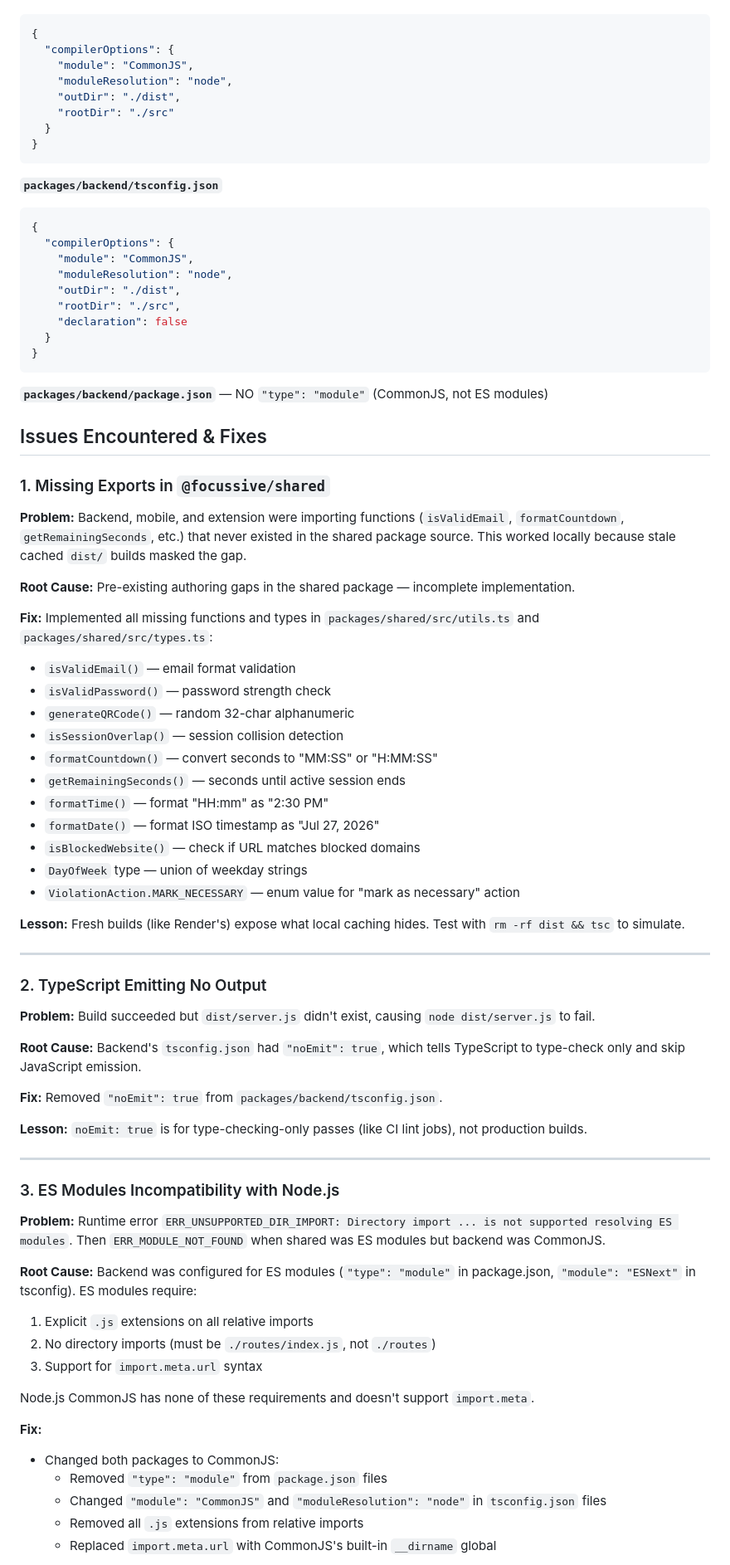
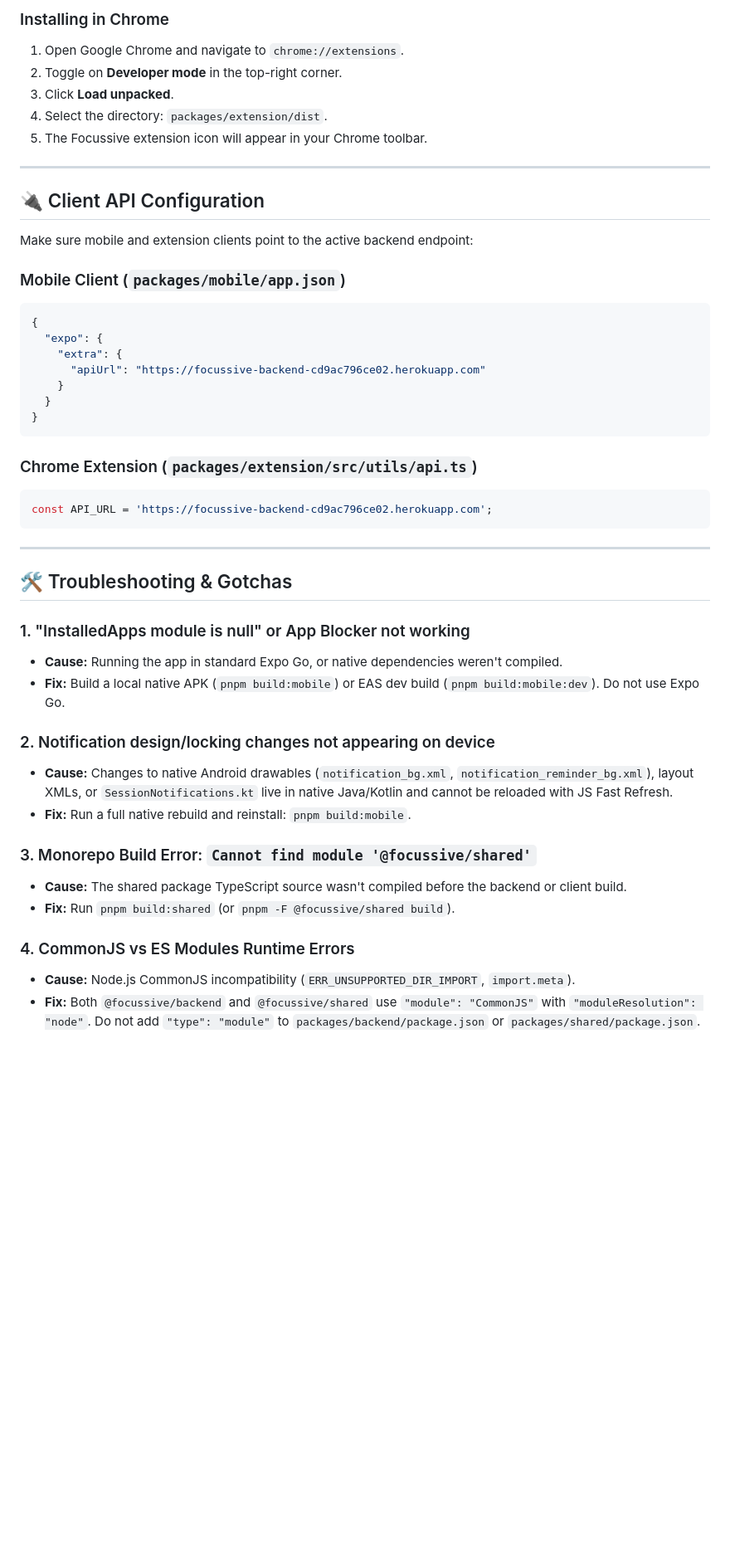
Before and after one commit to IBR4H33M/focussive, a Markdown page: DEPLOYMENT.md, the part around one of its changes. Shown at 83% size. Rendered like a GitHub page; blank space fills up the shorter version.

````diff
--- a/DEPLOYMENT.md
+++ b/DEPLOYMENT.md
@@ -43,78 +285,49 @@ startCommand: pnpm -F @focussive/backend start
+### Installing in Chrome
+1. Open Google Chrome and navigate to `chrome://extensions`.
+2. Toggle on **Developer mode** in the top-right corner.
+3. Click **Load unpacked**.
+4. Select the directory: `packages/extension/dist`.
+5. The Focussive extension icon will appear in your Chrome toolbar.
+
+---
+
+## 🔌 Client API Configuration
+
+Make sure mobile and extension clients point to the active backend endpoint:
+
+### Mobile Client (`packages/mobile/app.json`)
 ```json
 {
-  "compilerOptions": {
-    "module": "CommonJS",
-    "moduleResolution": "node",
-    "outDir": "./dist",
-    "rootDir": "./src"
+  "expo": {
+    "extra": {
+      "apiUrl": "https://focussive-backend-cd9ac796ce02.herokuapp.com"
+    }
   }
 }
 ```
 
-**`packages/backend/tsconfig.json`**
-```json
-{
-  "compilerOptions": {
-    "module": "CommonJS",
-    "moduleResolution": "node",
-    "outDir": "./dist",
-    "rootDir": "./src",
-    "declaration": false
-  }
-}
+### Chrome Extension (`packages/extension/src/utils/api.ts`)
+```typescript
+const API_URL = 'https://focussive-backend-cd9ac796ce02.herokuapp.com';
 ```
-
-**`packages/backend/package.json`** — NO `"type": "module"` (CommonJS, not ES modules)
-
-## Issues Encountered & Fixes
-
-### 1. Missing Exports in `@focussive/shared`
-**Problem:** Backend, mobile, and extension were importing functions (`isValidEmail`, `formatCountdown`, `getRemainingSeconds`, etc.) that never existed in the shared package source. This worked locally because stale cached `dist/` builds masked the gap.
-
-**Root Cause:** Pre-existing authoring gaps in the shared package — incomplete implementation.
-
-**Fix:** Implemented all missing functions and types in `packages/shared/src/utils.ts` and `packages/shared/src/types.ts`:
-- `isValidEmail()` — email format validation
-- `isValidPassword()` — password strength check
-- `generateQRCode()` — random 32-char alphanumeric
-- `isSessionOverlap()` — session collision detection
-- `formatCountdown()` — convert seconds to "MM:SS" or "H:MM:SS"
-- `getRemainingSeconds()` — seconds until active session ends
-- `formatTime()` — format "HH:mm" as "2:30 PM"
-- `formatDate()` — format ISO timestamp as "Jul 27, 2026"
-- `isBlockedWebsite()` — check if URL matches blocked domains
-- `DayOfWeek` type — union of weekday strings
-- `ViolationAction.MARK_NECESSARY` — enum value for "mark as necessary" action
-
-**Lesson:** Fresh builds (like Render's) expose what local caching hides. Test with `rm -rf dist && tsc` to simulate.
 
 ---
 
-### 2. TypeScript Emitting No Output
-**Problem:** Build succeeded but `dist/server.js` didn't exist, causing `node dist/server.js` to fail.
+## 🛠️ Troubleshooting & Gotchas
 
-**Root Cause:** Backend's `tsconfig.json` had `"noEmit": true`, which tells TypeScript to type-check only and skip JavaScript emission.
+### 1. "InstalledApps module is null" or App Blocker not working
+- **Cause:** Running the app in standard Expo Go, or native dependencies weren't compiled.
+- **Fix:** Build a local native APK (`pnpm build:mobile`) or EAS dev build (`pnpm build:mobile:dev`). Do not use Expo Go.
 
-**Fix:** Removed `"noEmit": true` from `packages/backend/tsconfig.json`.
+### 2. Notification design/locking changes not appearing on device
+- **Cause:** Changes to native Android drawables (`notification_bg.xml`, `notification_reminder_bg.xml`), layout XMLs, or `SessionNotifications.kt` live in native Java/Kotlin and cannot be reloaded with JS Fast Refresh.
+- **Fix:** Run a full native rebuild and reinstall: `pnpm build:mobile`.
 
-**Lesson:** `noEmit: true` is for type-checking-only passes (like CI lint jobs), not production builds.
+### 3. Monorepo Build Error: `Cannot find module '@focussive/shared'`
+- **Cause:** The shared package TypeScript source wasn't compiled before the backend or client build.
+- **Fix:** Run `pnpm build:shared` (or `pnpm -F @focussive/shared build`).
 
----
+### 4. CommonJS vs ES Modules Runtime Errors
+- **Cause:** Node.js CommonJS incompatibility (`ERR_UNSUPPORTED_DIR_IMPORT`, `import.meta`).
+- **Fix:** Both `@focussive/backend` and `@focussive/shared` use `"module": "CommonJS"` with `"moduleResolution": "node"`. Do not add `"type": "module"` to `packages/backend/package.json` or `packages/shared/package.json`.
 
-### 3. ES Modules Incompatibility with Node.js
-**Problem:** Runtime error `ERR_UNSUPPORTED_DIR_IMPORT: Directory import ... is not supported resolving ES modules`. Then `ERR_MODULE_NOT_FOUND` when shared was ES modules but backend was CommonJS.
-
-**Root Cause:** Backend was configured for ES modules (`"type": "module"` in package.json, `"module": "ESNext"` in tsconfig). ES modules require:
-1. Explicit `.js` extensions on all relative imports
-2. No directory imports (must be `./routes/index.js`, not `./routes`)
-3. Support for `import.meta.url` syntax
-
-Node.js CommonJS has none of these requirements and doesn't support `import.meta`.
-
-**Fix:**
-- Changed both packages to CommonJS:
-  - Removed `"type": "module"` from `package.json` files
-  - Changed `"module": "CommonJS"` and `"moduleResolution": "node"` in `tsconfig.json` files
-  - Removed all `.js` extensions from relative imports
-  - Replaced `import.meta.url` with CommonJS's built-in `__dirname` global
-
````
Also changed, not shown: other parts of DEPLOYMENT.md (+273 -129 lines), packages/mobile/QUICK_BUILD_COMMANDS.md (deleted, +0 -167 lines), packages/mobile/README.md (deleted, +0 -54 lines).
